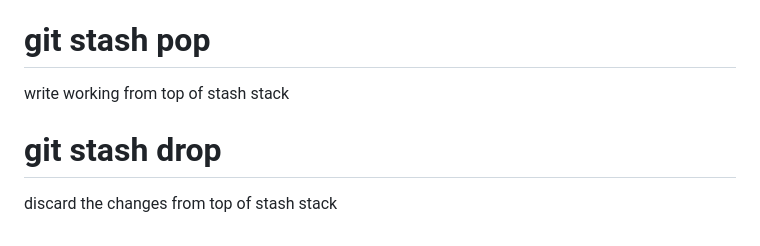
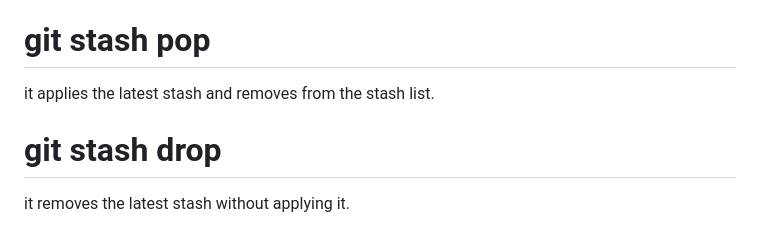
Before and after one commit to avadheshy/notes, a Markdown page: Devops/git.md, the part around the change. Drawn GitHub-style.

```diff
--- a/Devops/git.md
+++ b/Devops/git.md
@@ -98,6 +98,6 @@ Save modified and staged changes
 # git stash list
 list stack-order of stashed file changes
 # git stash pop
-write working from top of stash stack
+it applies the latest stash and removes from the stash list.
 # git stash drop
-discard the changes from top of stash stack
+it removes the latest stash without applying it.
```
